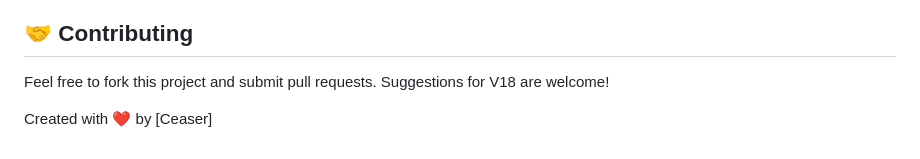
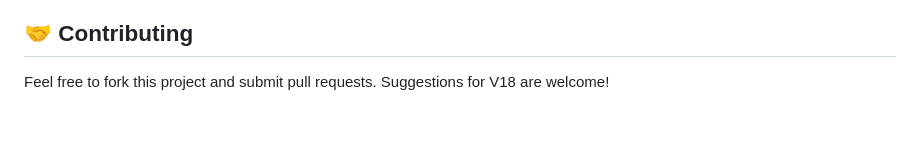
Before and after one commit to demogodcj/expensetracker, a Markdown page: README.md, the part around the change. GitHub-like rendering; blank space fills up the shorter version.

```diff
--- a/README.md
+++ b/README.md
@@ -79,5 +79,3 @@ ProFinance is designed to work like a native app.
 
 ## 🤝 Contributing
 Feel free to fork this project and submit pull requests. Suggestions for V18 are welcome!
-
-Created with ❤️ by [Ceaser]
```
